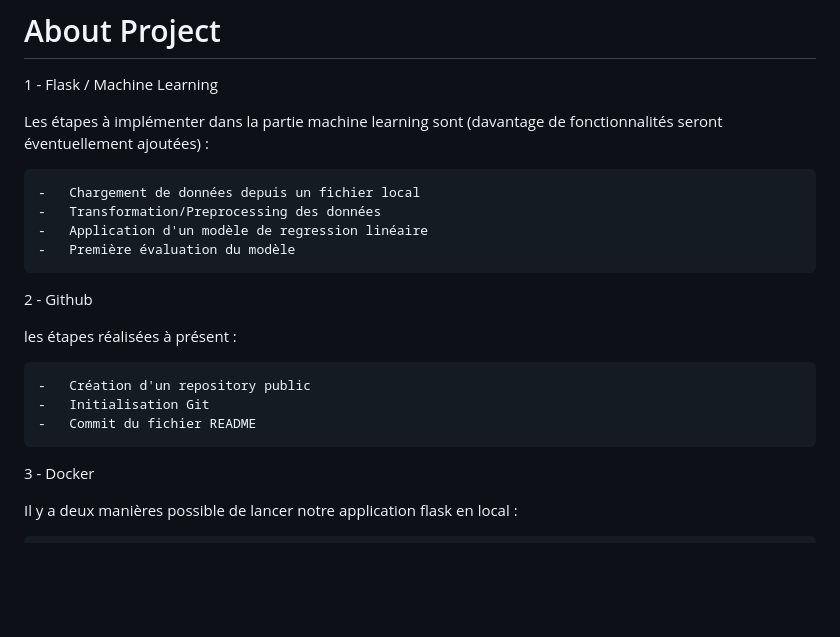
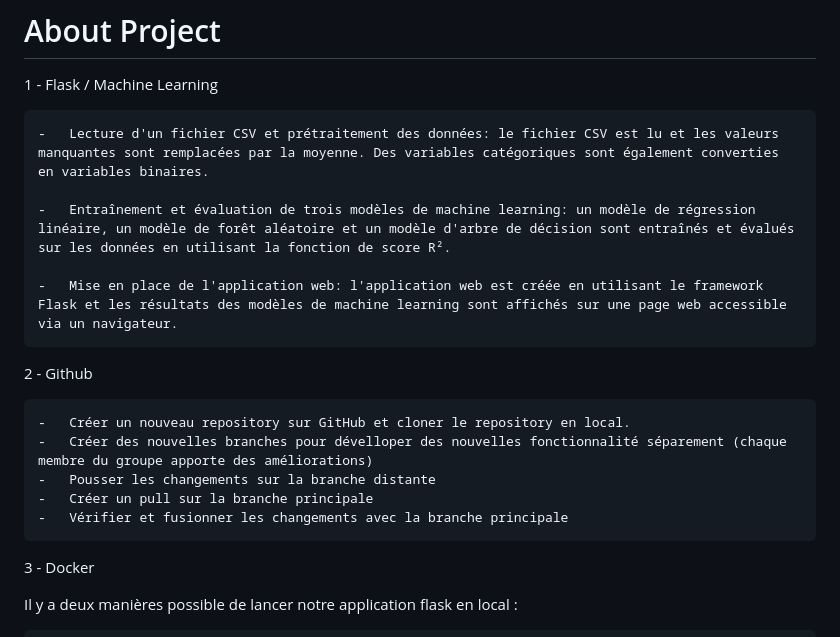
Before and after one commit to fraoucen/Projet_Data_Engineering, a Markdown page: README.md, the part around the change. Rendered like a GitHub page; blank space fills up the shorter version.

```diff
--- a/README.md
+++ b/README.md
@@ -11,23 +11,22 @@ Data Engineering
 
 1 - Flask / Machine Learning
 
-Les étapes à implémenter dans la partie machine learning sont (davantage de fonctionnalités seront éventuellement ajoutées) :
 
-    -   Chargement de données depuis un fichier local
-    -   Transformation/Preprocessing des données
-    -   Application d'un modèle de regression linéaire
-    -   Première évaluation du modèle
+    -   Lecture d'un fichier CSV et prétraitement des données: le fichier CSV est lu et les valeurs manquantes sont remplacées par la moyenne. Des variables catégoriques sont également converties en variables binaires.
 
+    -   Entraînement et évaluation de trois modèles de machine learning: un modèle de régression linéaire, un modèle de forêt aléatoire et un modèle d'arbre de décision sont entraînés et évalués sur les données en utilisant la fonction de score R².
+
+    -   Mise en place de l'application web: l'application web est créée en utilisant le framework Flask et les résultats des modèles de machine learning sont affichés sur une page web accessible via un navigateur.
 
 
 
 2 - Github
 
-les étapes réalisées à présent :
-
-    -   Création d'un repository public
-    -   Initialisation Git
-    -   Commit du fichier README
+    -   Créer un nouveau repository sur GitHub et cloner le repository en local.
+    -   Créer des nouvelles branches pour dévelloper des nouvelles fonctionnalité séparement (chaque membre du groupe apporte des améliorations)
+    -   Pousser les changements sur la branche distante
+    -   Créer un pull sur la branche principale
+    -   Vérifier et fusionner les changements avec la branche principale
 
 
 3 - Docker
```
